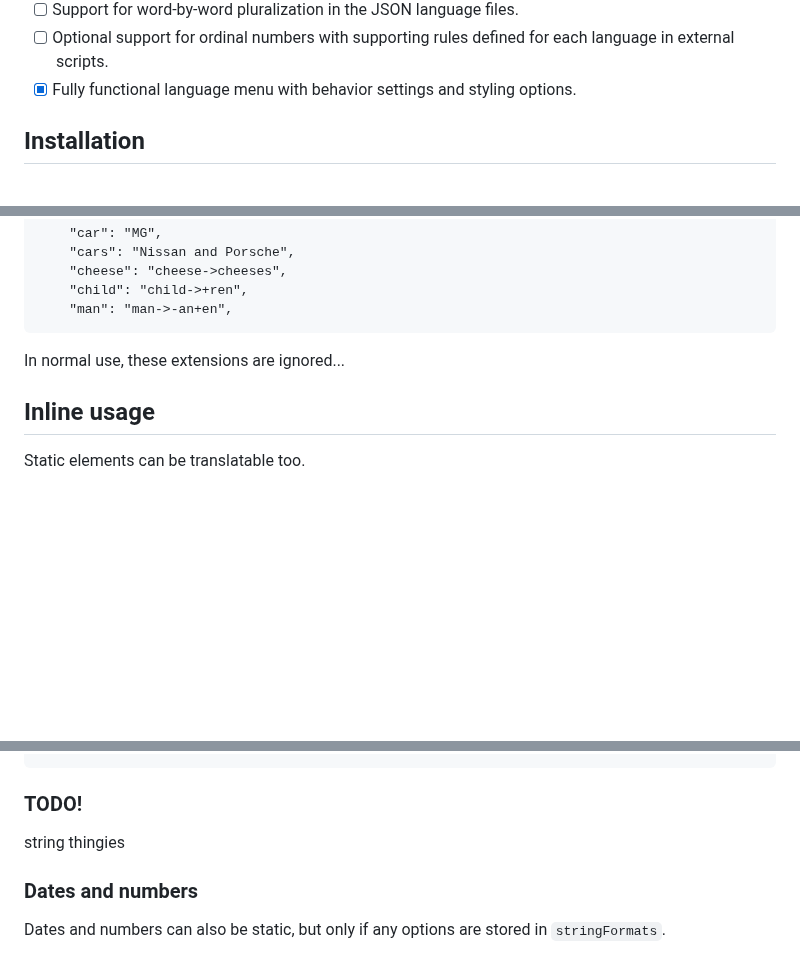
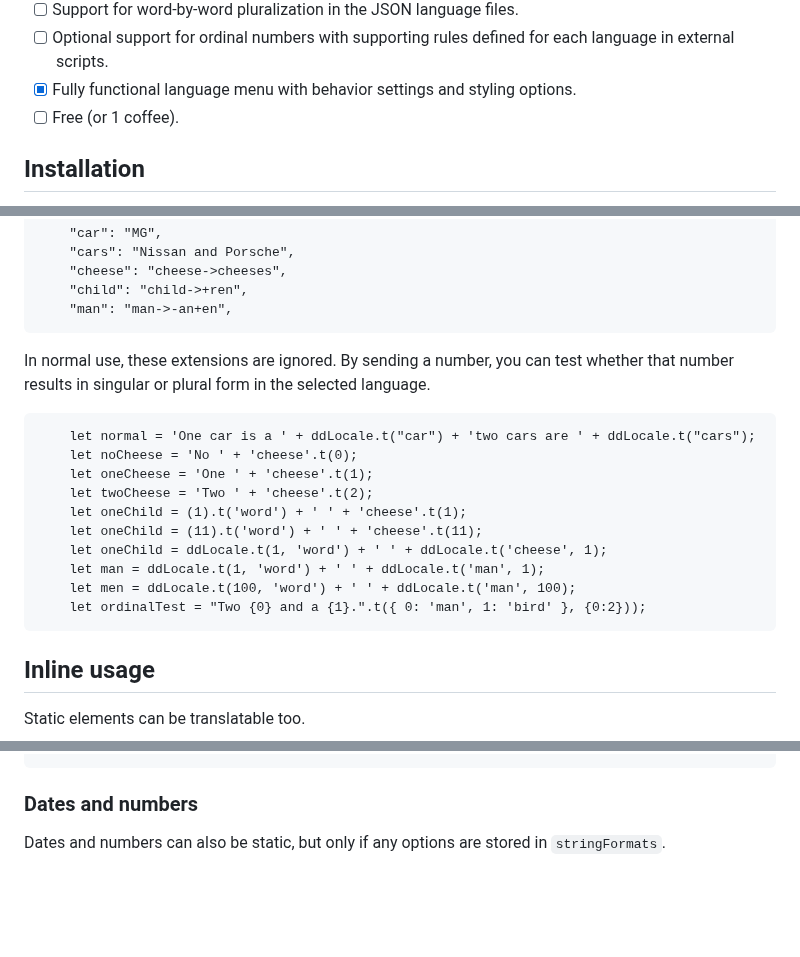
Before and after one commit to Design-Dude/ddLocale, a Markdown page: README.md, 3 parts joined by grey strips. GitHub-like rendering; blank space fills up the shorter version.

````diff
--- a/README.md
+++ b/README.md
@@ -13,6 +13,7 @@
 - [ ] Support for word-by-word pluralization in the JSON language files.
 - [ ] Optional support for ordinal numbers with supporting rules defined for each language in external scripts.
 - [x] Fully functional language menu with behavior settings and styling options.
+- [ ] Free (or 1 coffee).
 
 ## Installation
 
@@ -270,7 +271,19 @@
 	"child": "child->+ren",
 	"man": "man->-an+en",
 ```
-In normal use, these extensions are ignored...
+In normal use, these extensions are ignored. By sending a number, you can test whether that number results in singular or plural form in the selected language.
+```
+	let normal = 'One car is a ' + ddLocale.t("car") + 'two cars are ' + ddLocale.t("cars");
+	let noCheese = 'No ' + 'cheese'.t(0);
+	let oneCheese = 'One ' + 'cheese'.t(1);
+	let twoCheese = 'Two ' + 'cheese'.t(2);
+	let oneChild = (1).t('word') + ' ' + 'cheese'.t(1);
+	let oneChild = (11).t('word') + ' ' + 'cheese'.t(11);
+	let oneChild = ddLocale.t(1, 'word') + ' ' + ddLocale.t('cheese', 1);
+	let man = ddLocale.t(1, 'word') + ' ' + ddLocale.t('man', 1);
+	let men = ddLocale.t(100, 'word') + ' ' + ddLocale.t('man', 100);
+	let ordinalTest = "Two {0} and a {1}.".t({ 0: 'man', 1: 'bird' }, {0:2}));
+```
 
 ## Inline usage
 
@@ -310,6 +327,4 @@ Because inline translations are recursive, the result of a placeholder translati
 
-### TODO!
-string thingies
 
 ### Dates and numbers
 
````
Also changed, not shown: other parts of README.md (+6 -2 lines).
